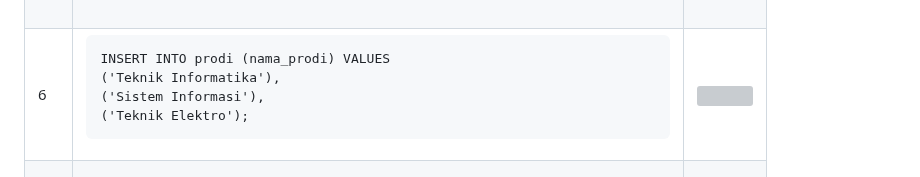
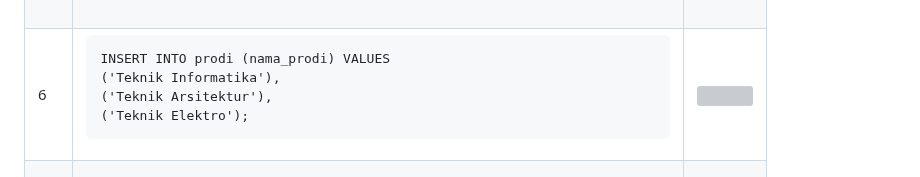
Before and after one commit to NadineAgietha/Prak_PBW-B_NadineAgiethaBethesda_4524210073, a Markdown page: Pertemuan4/Tugas4/README.md, the part around the change. GitHub-like rendering; grey boxes are pictures that could not be loaded.

Commit message:
Update SQL insert statement in README.md

```diff
--- a/Pertemuan4/Tugas4/README.md
+++ b/Pertemuan4/Tugas4/README.md
@@ -113,7 +113,7 @@ VALUES ('24210073', 'Nadine Agietha', '2006-05-03', 4.50, 1);</code></pre>
     <td>
       <pre><code>INSERT INTO prodi (nama_prodi) VALUES
 ('Teknik Informatika'),
-('Sistem Informasi'),
+('Teknik Arsitektur'),
 ('Teknik Elektro');</code></pre>
     </td>
     <td><img src="image/insert_prodi.png" width="400"></td>
```
